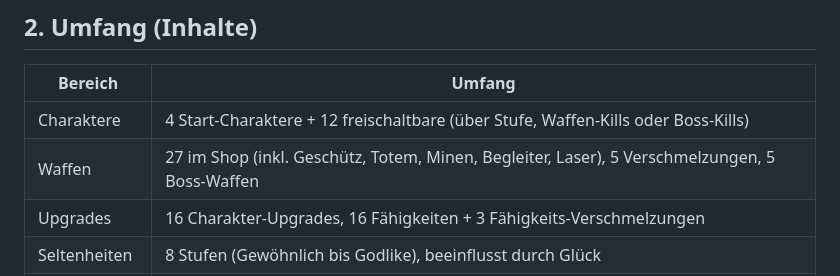
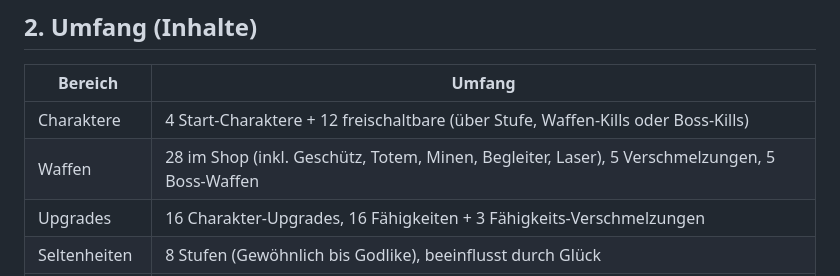
Before and after one commit to alexanderweitz15-debug/Gogotha, a Markdown page: IST-ZUSTAND.md, the part around the change. Rendered like a GitHub page.

```diff
--- a/IST-ZUSTAND.md
+++ b/IST-ZUSTAND.md
@@ -17,7 +17,7 @@ Ein Roguelite-Arena-Shooter im Stil von „Vampire Survivors / Brotato“ mit Gr
 | Bereich | Umfang |
 |---|---|
 | Charaktere | 4 Start-Charaktere + 12 freischaltbare (über Stufe, Waffen-Kills oder Boss-Kills) |
-| Waffen | 27 im Shop (inkl. Geschütz, Totem, Minen, Begleiter, Laser), 5 Verschmelzungen, 5 Boss-Waffen |
+| Waffen | 28 im Shop (inkl. Geschütz, Totem, Minen, Begleiter, Laser), 5 Verschmelzungen, 5 Boss-Waffen |
 | Upgrades | 16 Charakter-Upgrades, 16 Fähigkeiten + 3 Fähigkeits-Verschmelzungen |
 | Seltenheiten | 8 Stufen (Gewöhnlich bis Godlike), beeinflusst durch Glück |
 | Gegner | 9 Typen + Elite-Variante; 5 Boss-Muster (10 Boss-Namen, Muster ab Boss 6 wiederholt) |
```
Also changed, not shown: IDEEN-WAFFEN-ITEMS.md (added, +325 -0 lines).
